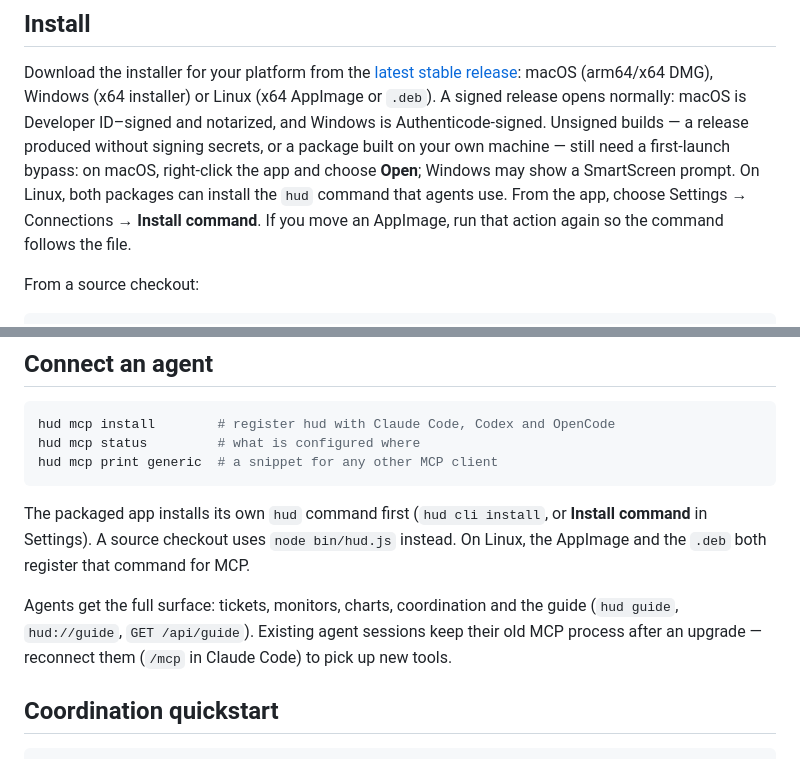
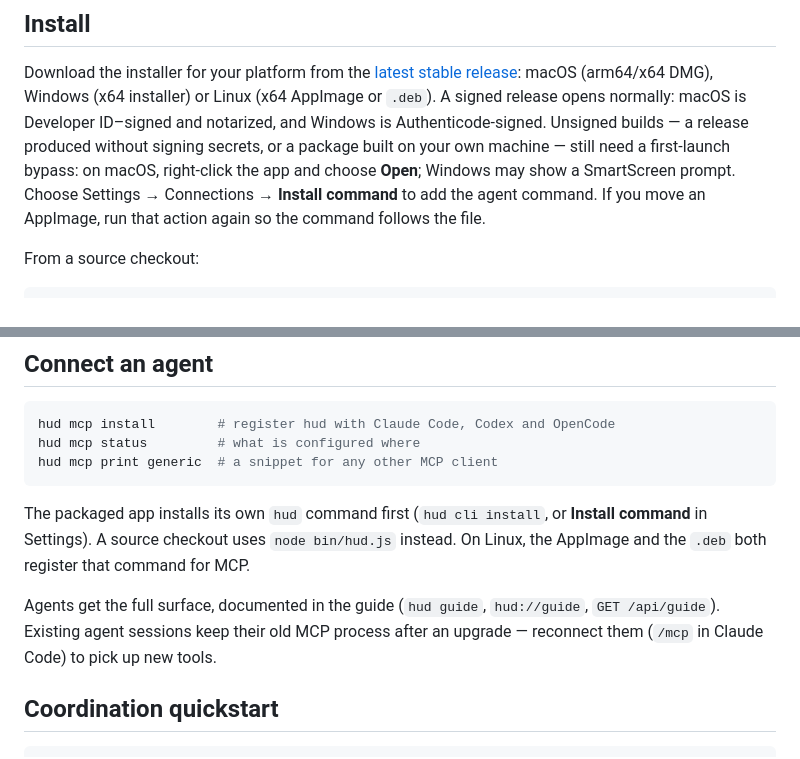
Before and after one commit to CodeKnight314/hud, a Markdown page: README.md, 2 parts joined by grey strips. GitHub-like rendering.

Commit message:
Keep the README under the docs line budget (#24)
The install paragraph repeated the Linux install-command note that the
Connect section already makes, and the agent-surface sentence listed what
the What-you-get section already covers. Trim both so check-docs passes.

```diff
--- a/README.md
+++ b/README.md
@@ -16,8 +16,7 @@ Download the installer for your platform from the
 or Linux (x64 AppImage or `.deb`). A signed release opens normally: macOS is Developer ID–signed and notarized, and Windows
 is Authenticode-signed. Unsigned builds — a release produced without signing secrets, or a package built on your own
 machine — still need a first-launch bypass: on macOS, right-click the app and choose **Open**; Windows may show a
-SmartScreen prompt. On Linux, both packages can install the `hud` command that agents use. From the app, choose
-Settings → Connections → **Install command**. If you move an
+SmartScreen prompt. Choose Settings → Connections → **Install command** to add the agent command. If you move an
 AppImage, run that action again so the command follows the file.
 
 From a source checkout:
@@ -56,9 +55,8 @@ hud mcp print generic  # a snippet for any other MCP client
 The packaged app installs its own `hud` command first (`hud cli install`, or **Install command** in Settings). A source
 checkout uses `node bin/hud.js` instead. On Linux, the AppImage and the `.deb` both register that command for MCP.
 
-Agents get the full surface: tickets, monitors, charts, coordination and the guide (`hud guide`, `hud://guide`,
-`GET /api/guide`). Existing agent sessions keep their old MCP process after an upgrade — reconnect them (`/mcp` in
-Claude Code) to pick up new tools.
+Agents get the full surface, documented in the guide (`hud guide`, `hud://guide`, `GET /api/guide`). Existing agent
+sessions keep their old MCP process after an upgrade — reconnect them (`/mcp` in Claude Code) to pick up new tools.
 
 ## Coordination quickstart
 
```
